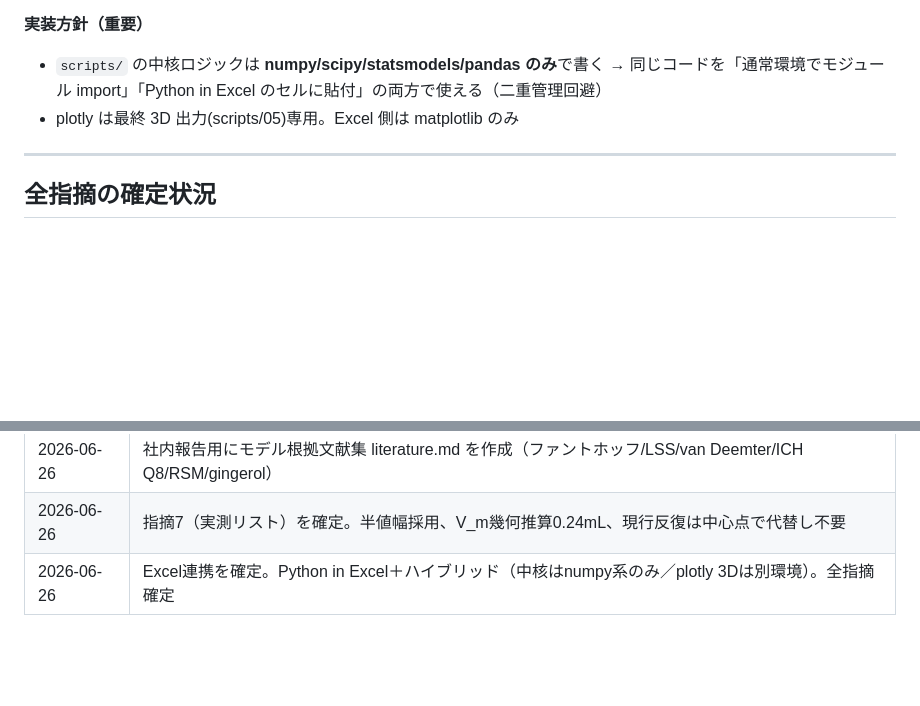
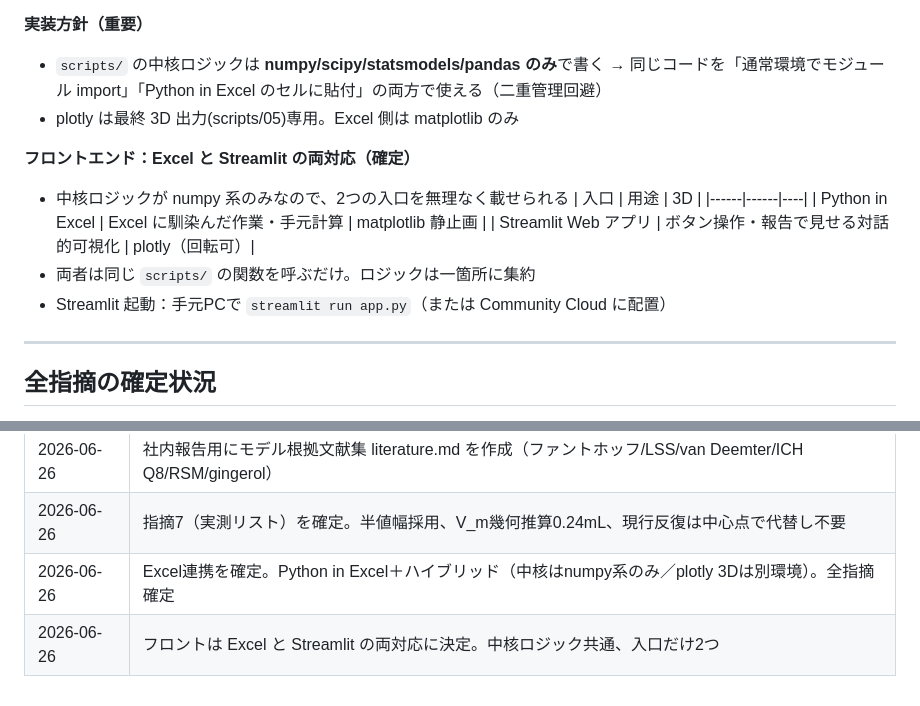
Before and after one commit to sgt9863/gingerol-doe, a Markdown page: references/decisions.md, 2 parts joined by grey strips. Rendered like a GitHub page; blank space fills up the shorter version.

Commit message:
Decide on dual front-end: Excel + Streamlit sharing one core

```diff
--- a/references/decisions.md
+++ b/references/decisions.md
@@ -148,6 +148,15 @@
   → 同じコードを「通常環境でモジュール import」「Python in Excel のセルに貼付」の両方で使える（二重管理回避）
 - plotly は最終 3D 出力(scripts/05)専用。Excel 側は matplotlib のみ
 
+**フロントエンド：Excel と Streamlit の両対応（確定）**
+- 中核ロジックが numpy 系のみなので、2つの入口を無理なく載せられる
+| 入口 | 用途 | 3D |
+|------|------|----|
+| Python in Excel | Excel に馴染んだ作業・手元計算 | matplotlib 静止画 |
+| Streamlit Web アプリ | ボタン操作・報告で見せる対話的可視化 | plotly（回転可）|
+- 両者は同じ `scripts/` の関数を呼ぶだけ。ロジックは一箇所に集約
+- Streamlit 起動：手元PCで `streamlit run app.py`（または Community Cloud に配置）
+
 ---
 
 ## 全指摘の確定状況
@@ -167,3 +176,4 @@
 | 2026-06-26 | 社内報告用にモデル根拠文献集 literature.md を作成（ファントホッフ/LSS/van Deemter/ICH Q8/RSM/gingerol） |
 | 2026-06-26 | 指摘7（実測リスト）を確定。半値幅採用、V_m幾何推算0.24mL、現行反復は中心点で代替し不要 |
 | 2026-06-26 | Excel連携を確定。Python in Excel＋ハイブリッド（中核はnumpy系のみ／plotly 3Dは別環境）。全指摘確定 |
+| 2026-06-26 | フロントは Excel と Streamlit の両対応に決定。中核ロジック共通、入口だけ2つ |
```
Also changed, not shown: SKILL.md (+15 -10 lines).
